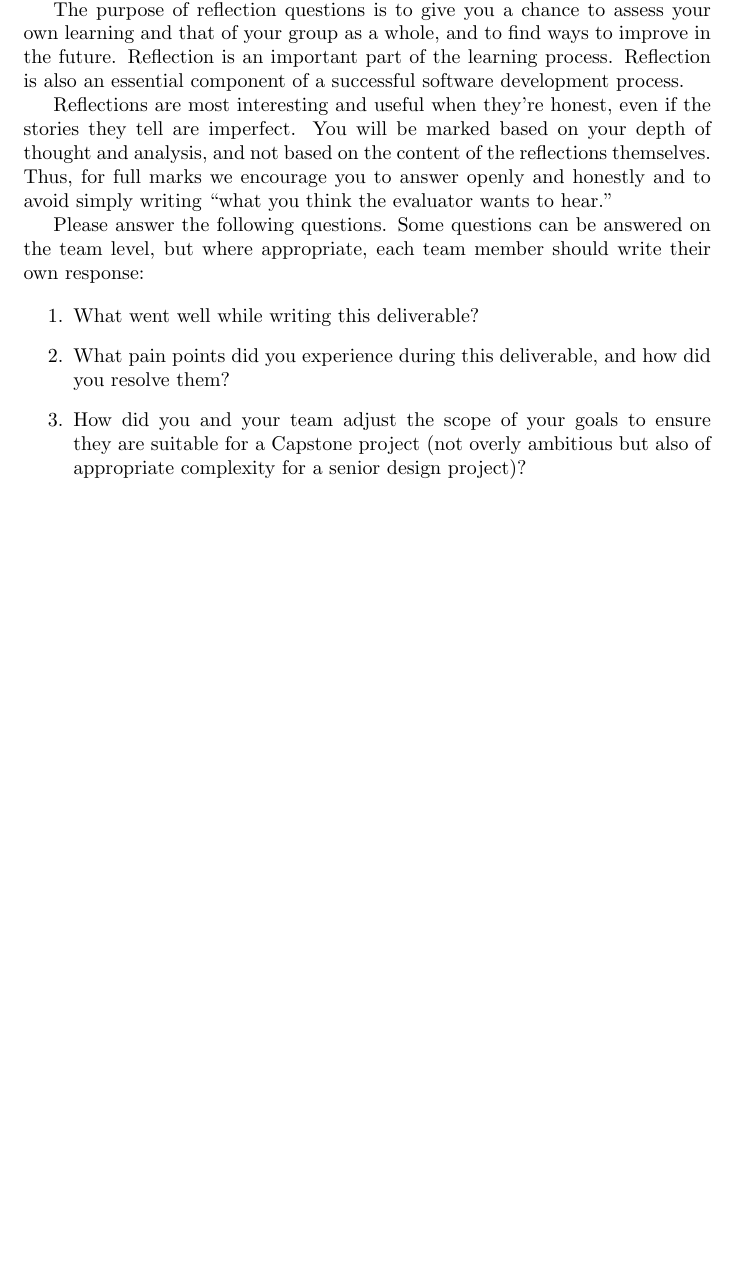
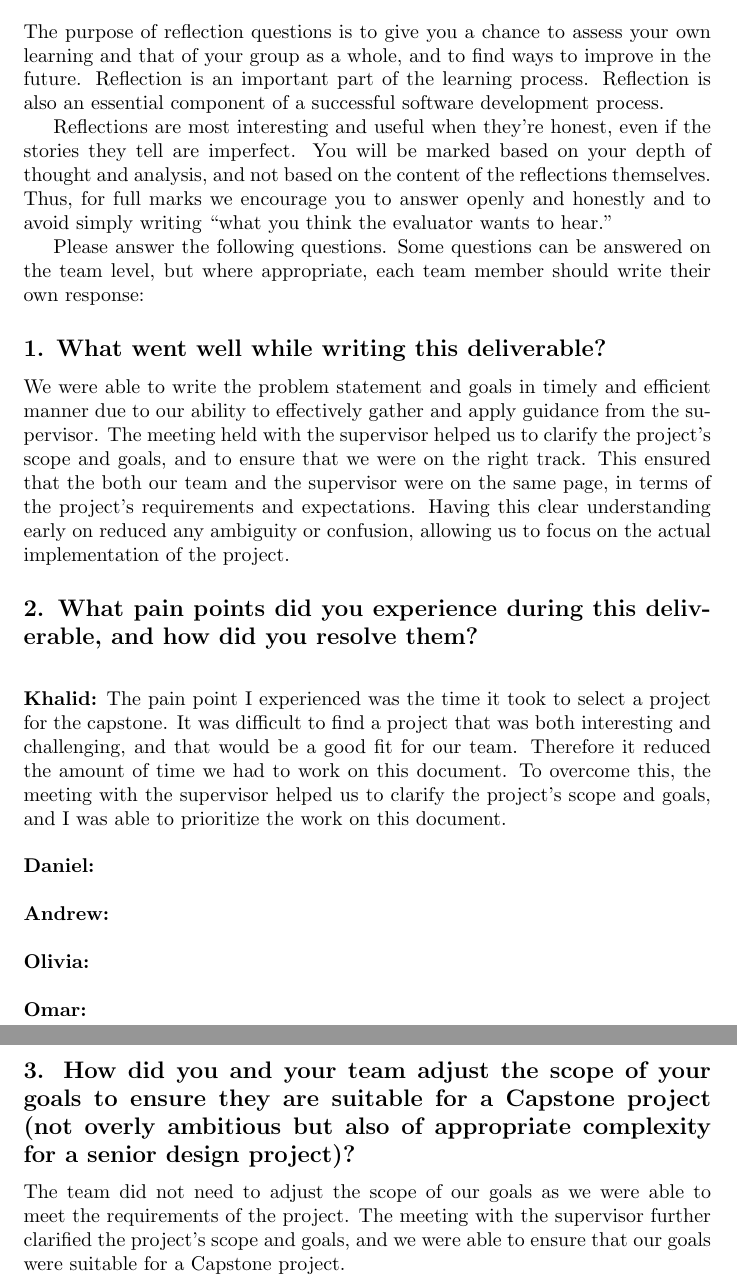
Before and after one commit to OmarHassanAdelhamid/Five-of-a-Kind-capstone-project-, a LaTeX document (docs/ProblemStatementAndGoals/ProblemStatement.tex): part of page 3 of 3 before the commit and two parts of pages 3 and 4 of 4 after it, the two joined at a grey line, cut so that both start at the same text, the shorter picture padded with empty space. Compiled offline with pdfLaTeX.

Commit message:
Added the reflection for questions 1 and 3, also added my personal pain points for the problem statement document
Fixes #17

```diff
--- a/docs/ProblemStatementAndGoals/ProblemStatement.tex
+++ b/docs/ProblemStatementAndGoals/ProblemStatement.tex
@@ -65,17 +65,33 @@ The extras for this project are:
 
 \section*{Appendix --- Reflection}
 
+\iffalse
 \wss{Not required for CAS 741}
+\fi
 
 \input{../Reflection.tex}
 
-\begin{enumerate}
-    \item What went well while writing this deliverable?
-    \item What pain points did you experience during this deliverable, and how
-    did you resolve them?
-    \item How did you and your team adjust the scope of your goals to ensure
-    they are suitable for a Capstone project (not overly ambitious but also of
-    appropriate complexity for a senior design project)?
-\end{enumerate}
+\subsection*{1. What went well while writing this deliverable?}
+We were able to write the problem statement and goals in timely and efficient manner due to our ability to effectively gather and apply guidance from the supervisor. The meeting held with the supervisor helped us to clarify the project's scope and goals, and to ensure that we were on the right track. This ensured that the both our team and the supervisor were on the same page, in terms of the project's requirements and expectations. Having this clear understanding early on reduced any ambiguity or confusion, allowing us to focus on the actual implementation of the project.
+
+\subsection*{2. What pain points did you experience during this deliverable, and how did you resolve them?}
+\bigskip
+\textbf{Khalid:} The pain point I experienced was the time it took to select a project for the capstone. It was difficult to find a project that was both interesting and challenging, and that would be a good fit for our team. Therefore it reduced the amount of time we had to work on this document. To overcome this, the meeting with the supervisor helped us to clarify the project's scope and goals, and I was able to prioritize the work on this document.
+\newline
+\newline
+\textbf{Daniel:}
+\newline
+\newline
+\textbf{Andrew:}
+\newline
+\newline
+\textbf{Olivia:}
+\newline
+\newline
+\textbf{Omar:}
+
+
+\subsection*{3. How did you and your team adjust the scope of your goals to ensure they are suitable for a Capstone project (not overly ambitious but also of appropriate complexity for a senior design project)?}
+The team did not need to adjust the scope of our goals as we were able to meet the requirements of the project. The meeting with the supervisor further clarified the project's scope and goals, and we were able to ensure that our goals were suitable for a Capstone project.
 
 \end{document}
```
